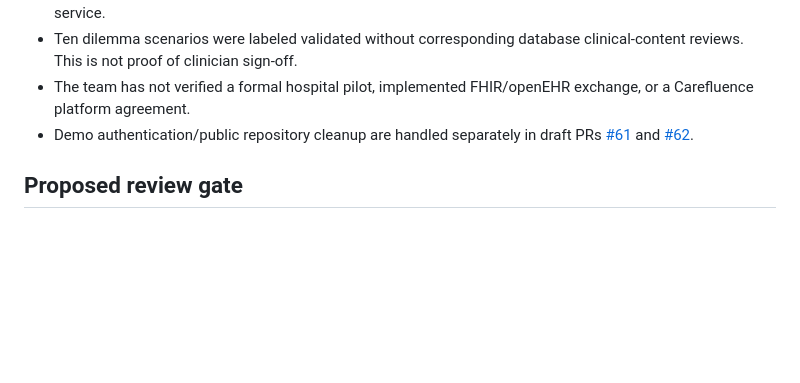
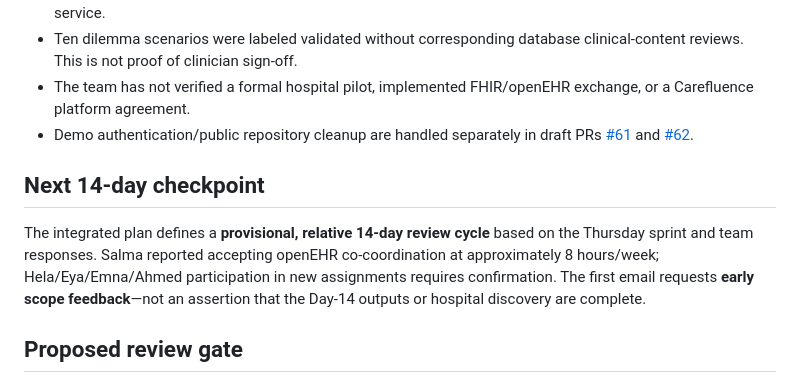
Before and after one commit to Ahmed-Braiek/hani-maak, a Markdown page: docs/interoperability/README.md, the part around the change. GitHub-like rendering; blank space fills up the shorter version.

Commit message:
docs: align reviewer guide with two-week provisional work plan

```diff
--- a/docs/interoperability/README.md
+++ b/docs/interoperability/README.md
@@ -30,6 +30,10 @@
 - The team has not verified a formal hospital pilot, implemented FHIR/openEHR exchange, or a Carefluence platform agreement.
 - Demo authentication/public repository cleanup are handled separately in draft PRs [#61](https://github.com/Ahmed-Braiek/hani-maak/pull/61) and [#62](https://github.com/Ahmed-Braiek/hani-maak/pull/62).
 
+## Next 14-day checkpoint
+
+The integrated plan defines a **provisional, relative 14-day review cycle** based on the Thursday sprint and team responses. Salma reported accepting openEHR co-coordination at approximately 8 hours/week; Hela/Eya/Emna/Ahmed participation in new assignments requires confirmation. The first email requests **early scope feedback**—not an assertion that the Day-14 outputs or hospital discovery are complete.
+
 ## Proposed review gate
 
 **Before selecting a standards implementation:** confirm workstream owners and availability, a small clinical dataset, two or three use cases, caregiver/proxy access requirements, and the evidence expected from hospital discovery. Only then proceed to a *synthetic* prototype. Avoid patient data, real hospital write-back and diagnostic claims at this stage.
```
